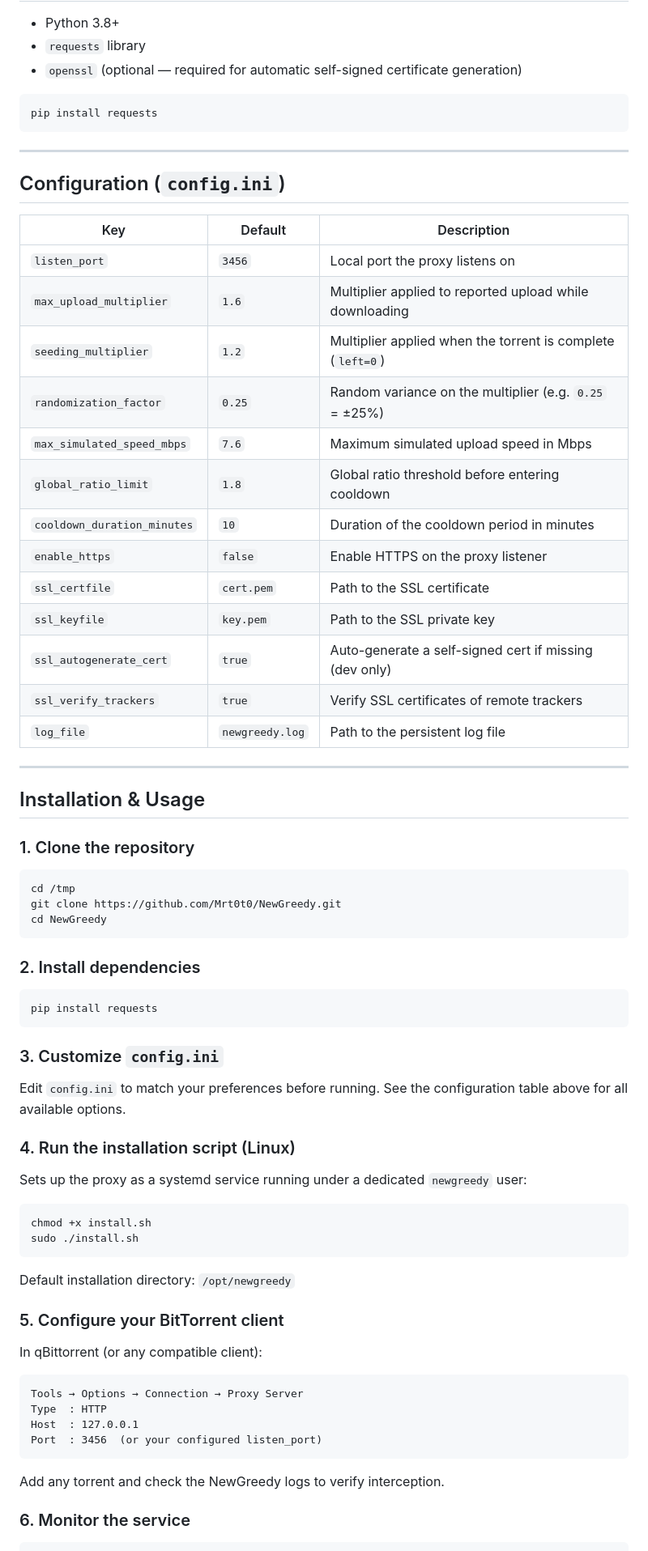
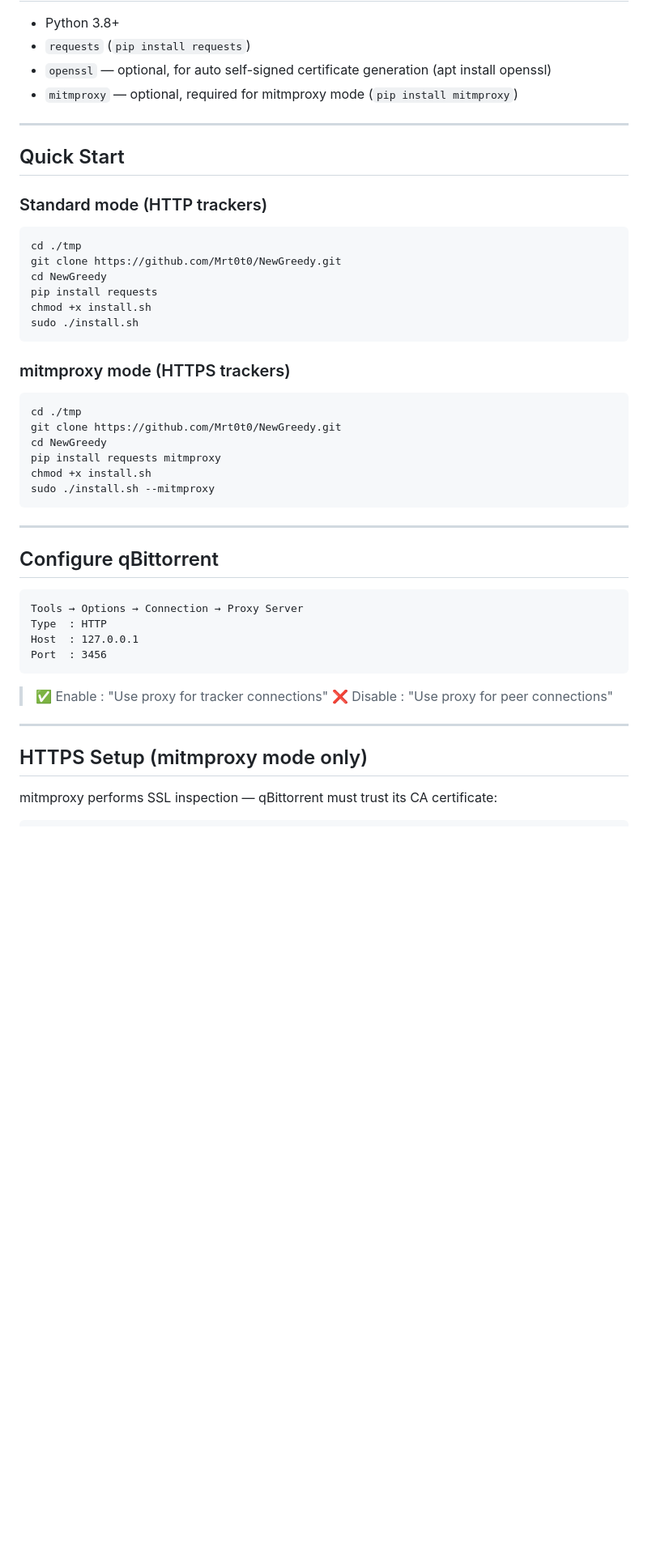
Before and after one commit to Mrt0t0/NewGreedy, a Markdown page: README.md, the part around one of its changes. Shown at 81% size. Drawn GitHub-style; blank space fills up the shorter version.

````diff
--- a/README.md
+++ b/README.md
@@ -51,79 +87,53 @@ Use it with any torrent client that supports an HTTP proxy (e.g. qBittorrent).
 
 - Python 3.8+
-- `requests` library
-- `openssl` (optional — required for automatic self-signed certificate generation)
+- `requests` (`pip install requests`)
+- `openssl` — optional, for auto self-signed certificate generation (apt install openssl)
+- `mitmproxy` — optional, required for mitmproxy mode (`pip install mitmproxy`)
+
+---
+
+## Quick Start
+
+### Standard mode (HTTP trackers)
 
 ```bash
+cd ./tmp
+git clone https://github.com/Mrt0t0/NewGreedy.git
+cd NewGreedy
 pip install requests
+chmod +x install.sh
+sudo ./install.sh
+```
+
+### mitmproxy mode (HTTPS trackers)
+
+```bash
+cd ./tmp
+git clone https://github.com/Mrt0t0/NewGreedy.git
+cd NewGreedy
+pip install requests mitmproxy
+chmod +x install.sh
+sudo ./install.sh --mitmproxy
 ```
 
 ---
 
-## Configuration (`config.ini`)
-
-| Key | Default | Description |
-|---|---|---|
-| `listen_port` | `3456` | Local port the proxy listens on |
-| `max_upload_multiplier` | `1.6` | Multiplier applied to reported upload while downloading |
-| `seeding_multiplier` | `1.2` | Multiplier applied when the torrent is complete (`left=0`) |
-| `randomization_factor` | `0.25` | Random variance on the multiplier (e.g. `0.25` = ±25%) |
-| `max_simulated_speed_mbps` | `7.6` | Maximum simulated upload speed in Mbps |
-| `global_ratio_limit` | `1.8` | Global ratio threshold before entering cooldown |
-| `cooldown_duration_minutes` | `10` | Duration of the cooldown period in minutes |
-| `enable_https` | `false` | Enable HTTPS on the proxy listener |
-| `ssl_certfile` | `cert.pem` | Path to the SSL certificate |
-| `ssl_keyfile` | `key.pem` | Path to the SSL private key |
-| `ssl_autogenerate_cert` | `true` | Auto-generate a self-signed cert if missing (dev only) |
-| `ssl_verify_trackers` | `true` | Verify SSL certificates of remote trackers |
-| `log_file` | `newgreedy.log` | Path to the persistent log file |
-
----
-
-## Installation & Usage
-
-### 1. Clone the repository
-
-```bash
-cd /tmp
-git clone https://github.com/Mrt0t0/NewGreedy.git
-cd NewGreedy
-```
-
-### 2. Install dependencies
-
-```bash
-pip install requests
-```
-
-### 3. Customize `config.ini`
-
-Edit `config.ini` to match your preferences before running.
-See the configuration table above for all available options.
-
-### 4. Run the installation script (Linux)
-
-Sets up the proxy as a systemd service running under a dedicated `newgreedy` user:
-
-```bash
-chmod +x install.sh
-sudo ./install.sh
-```
-
-Default installation directory: `/opt/newgreedy`
-
-### 5. Configure your BitTorrent client
-
-In qBittorrent (or any compatible client):
+## Configure qBittorrent
 
 ```
 Tools → Options → Connection → Proxy Server
 Type  : HTTP
 Host  : 127.0.0.1
-Port  : 3456  (or your configured listen_port)
+Port  : 3456
 ```
 
-Add any torrent and check the NewGreedy logs to verify interception.
+> ✅ Enable  : "Use proxy for tracker connections"
+> ❌ Disable : "Use proxy for peer connections"
 
-### 6. Monitor the service
+---
+
+## HTTPS Setup (mitmproxy mode only)
+
+mitmproxy performs SSL inspection — qBittorrent must trust its CA certificate:
 
 ```bash
````
Also changed, not shown: other parts of README.md (+95 -87 lines).
